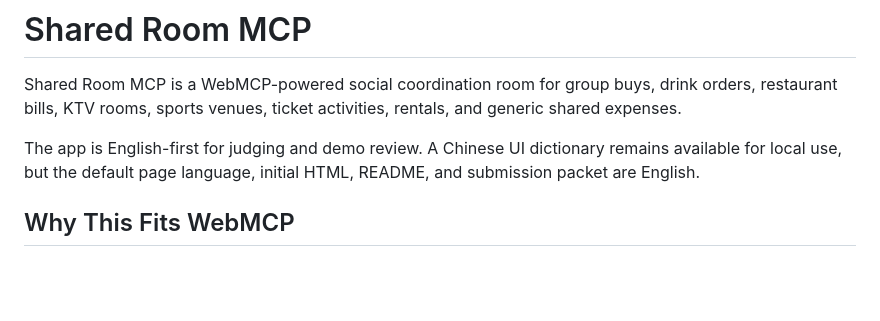
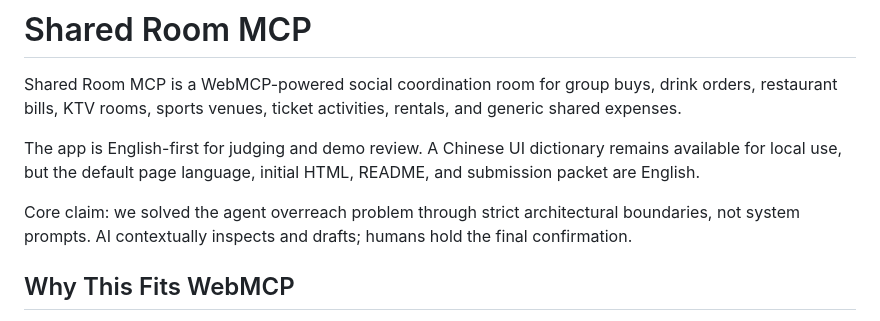
Before and after one commit to jiarong0423/shared-room-mcp, a Markdown page: README.md, the part around the change. Drawn GitHub-style; blank space fills up the shorter version.

```diff
--- a/README.md
+++ b/README.md
@@ -3,6 +3,8 @@
 Shared Room MCP is a WebMCP-powered social coordination room for group buys, drink orders, restaurant bills, KTV rooms, sports venues, ticket activities, rentals, and generic shared expenses.
 
 The app is English-first for judging and demo review. A Chinese UI dictionary remains available for local use, but the default page language, initial HTML, README, and submission packet are English.
+
+Core claim: we solved the agent overreach problem through strict architectural boundaries, not system prompts. AI contextually inspects and drafts; humans hold the final confirmation.
 
 ## Why This Fits WebMCP
 
```
Also changed, not shown: docs/submission/WEBMCP_SUBMISSION.md (+29 -12 lines).
